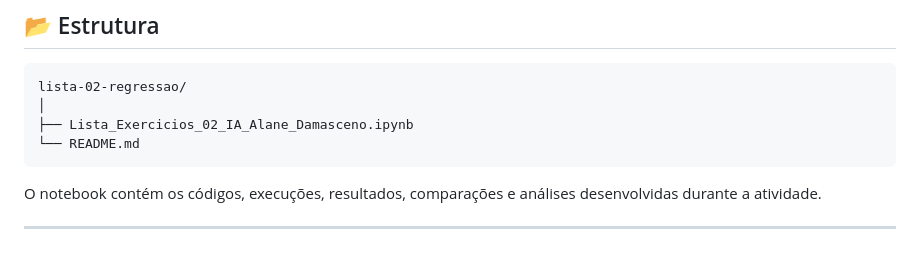
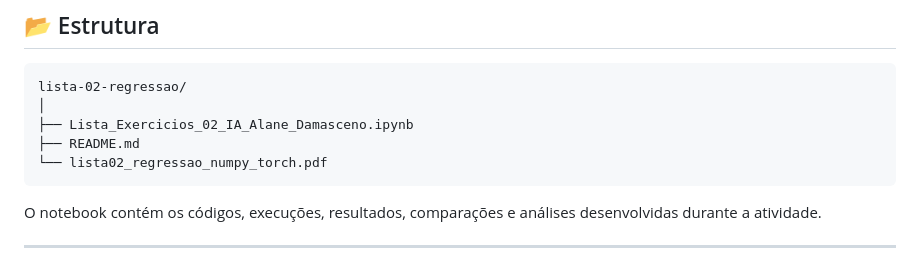
Before and after one commit to alane26/inteligencia-artificial-ifce, a Markdown page: lista-02-regressao/README.md, the part around the change. Rendered like a GitHub page.

Commit message:
Update README to include new PDF file
Added a new PDF file to the project structure.

````diff
--- a/lista-02-regressao/README.md
+++ b/lista-02-regressao/README.md
@@ -177,7 +177,8 @@ Essas análises permitem relacionar os resultados numéricos obtidos com o funci
 lista-02-regressao/
 │
 ├── Lista_Exercicios_02_IA_Alane_Damasceno.ipynb
-└── README.md
+├── README.md
+└── lista02_regressao_numpy_torch.pdf
 ```
 
 O notebook contém os códigos, execuções, resultados, comparações e análises desenvolvidas durante a atividade.
````
